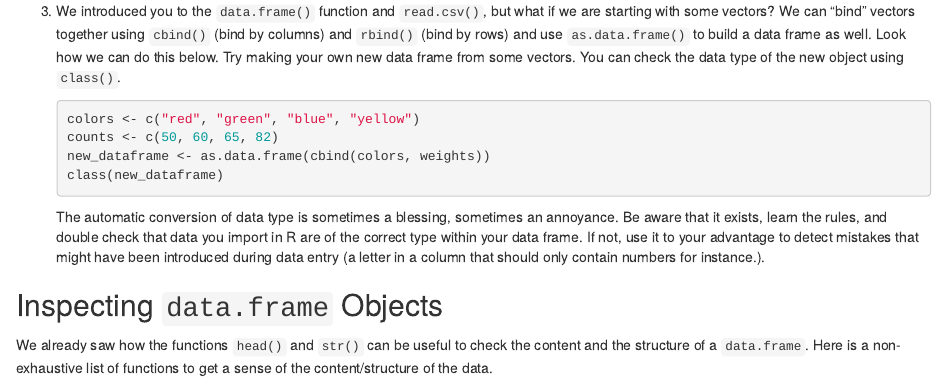
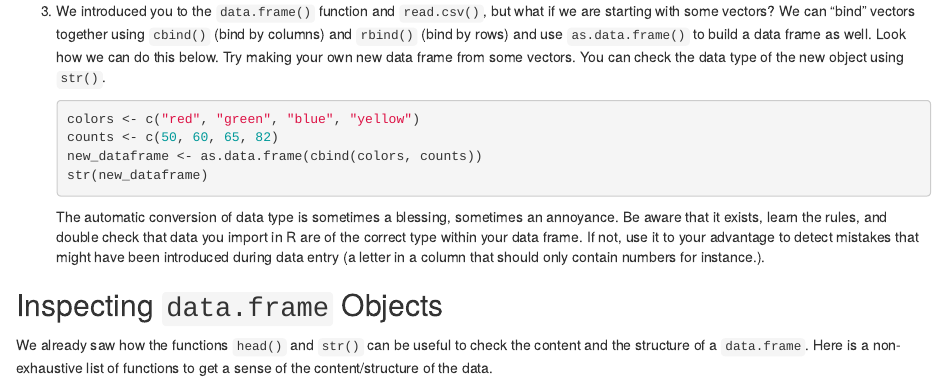
Before and after one commit to datacarpentry/R-ecology-lesson, an R Markdown document (03-data-frames.Rmd): the page in a window 1100 px wide, from 1710 px down. Rendered offline with R 4.5, knitr and Pandoc, with nearby package versions; some code elsewhere in the file could not run offline.

Commit message:
issue 97
From Lindsay Brin:

colors <- c("red", "green", "blue", "yellow")
counts <- c(50, 60, 65, 82)
new_dataframe <- as.data.frame(cbind(colors, weights))
class(new_dataframe)
In the new data frame, it should be colors and counts, not colors and weights.

Also, it says to check it with class(), but then talks about automatic conversion of data types, which you would learn by checking it with str() rather than class().

````diff
--- a/03-data-frames.Rmd
+++ b/03-data-frames.Rmd
@@ -123,14 +123,14 @@ fix them? Don't hesitate to experiment!
    `cbind()` (bind by columns) and `rbind()` (bind by rows) and use
    `as.data.frame()` to build a data frame as well. Look how we can do this
    below. Try making your own new data frame from some vectors. You can check
-   the data type of the new object using `class()`.
+   the data type of the new object using `str()`.
 
 
     ```{r, eval=FALSE, purl=FALSE}
     colors <- c("red", "green", "blue", "yellow")
     counts <- c(50, 60, 65, 82)
-    new_dataframe <- as.data.frame(cbind(colors, weights))
-    class(new_dataframe)
+    new_dataframe <- as.data.frame(cbind(colors, counts))
+    str(new_dataframe)
     ```
 
    <!--- Answers
````
